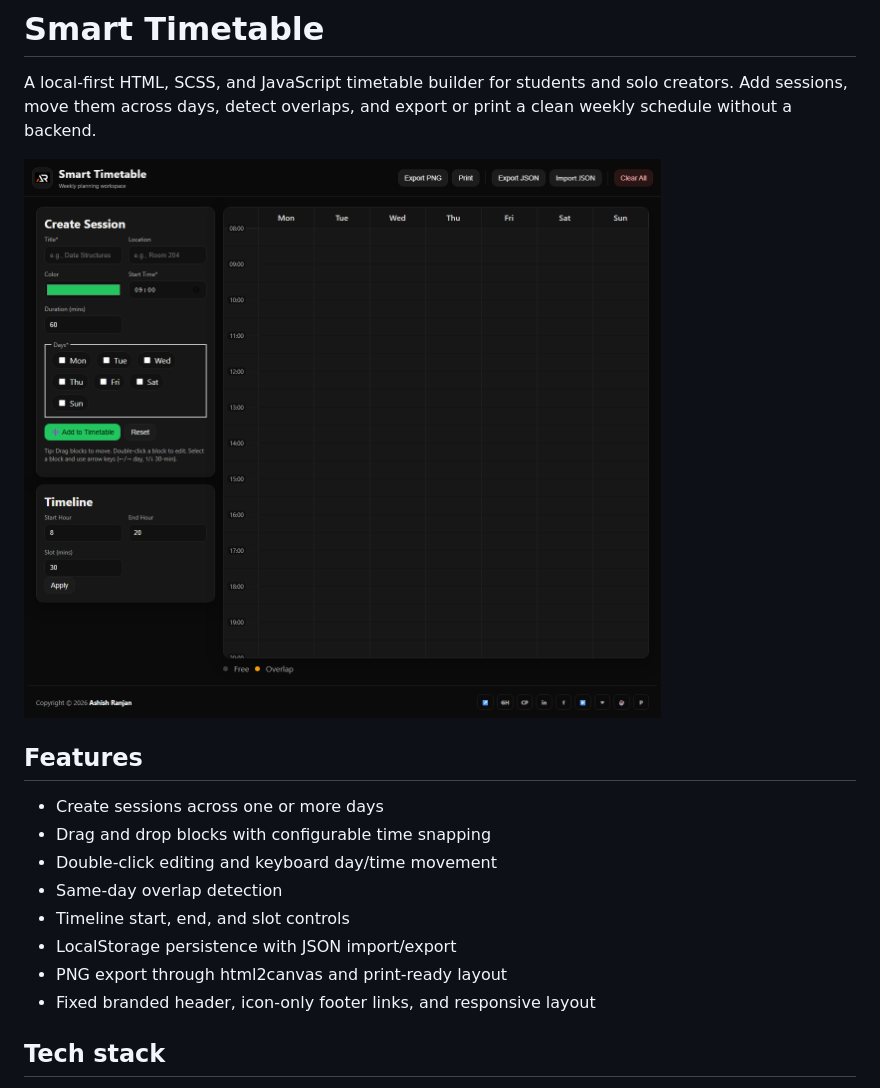
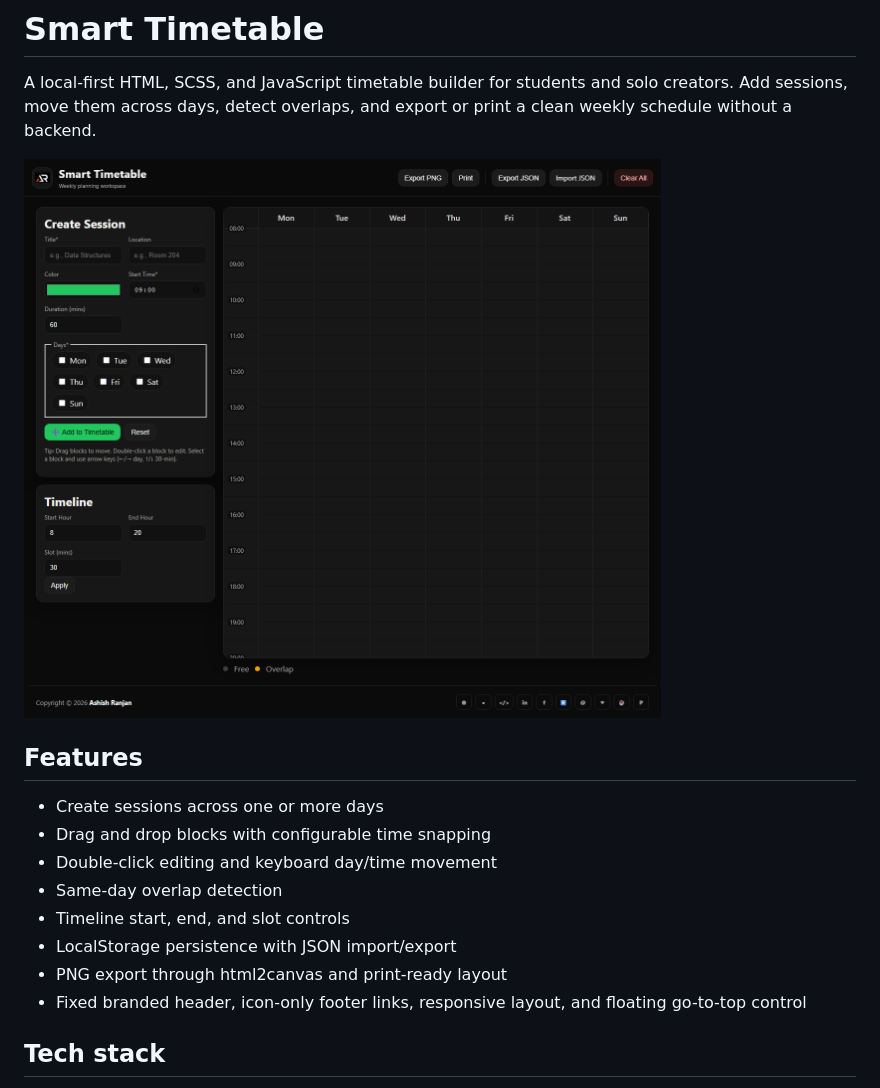
Before and after one commit to a2rp/smart-timetable, a Markdown page: README.md, the part around the change. Rendered like a GitHub page; pictures changed too: screenshot.png.

```diff
--- a/README.md
+++ b/README.md
@@ -13,7 +13,7 @@ A local-first HTML, SCSS, and JavaScript timetable builder for students and solo
 - Timeline start, end, and slot controls
 - LocalStorage persistence with JSON import/export
 - PNG export through html2canvas and print-ready layout
-- Fixed branded header, icon-only footer links, and responsive layout
+- Fixed branded header, icon-only footer links, responsive layout, and floating go-to-top control
 
 ## Tech stack
 
```
Also changed, not shown: 4 other files.
